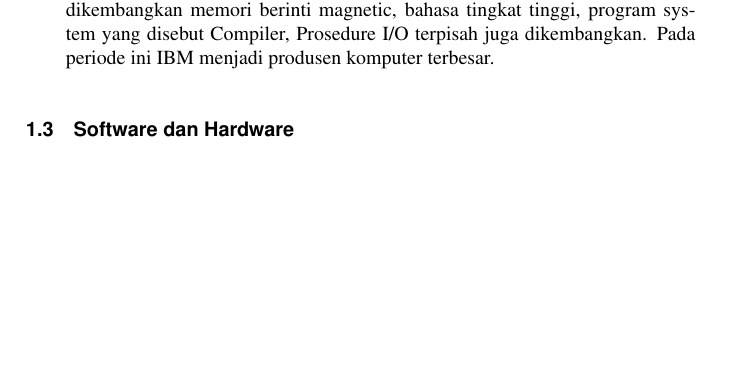
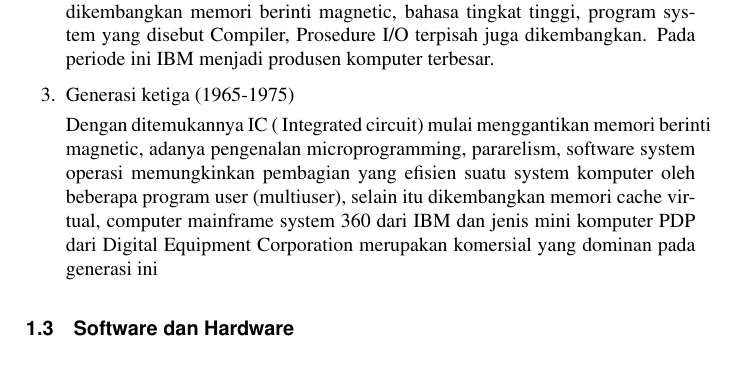
Before and after one commit to BukuInformatika/Arkom2019, a LaTeX thesis (main.tex, which reads chapters/DefinisidanSejarah.tex): part of page 35 of 74, cut so that both start at the same text, the shorter picture padded with empty space. Compiled offline with pdfLaTeX.

Commit message:
menambah sejarah

```diff
--- a/chapters/DefinisidanSejarah.tex
+++ b/chapters/DefinisidanSejarah.tex
@@ -23,10 +23,14 @@ Sejarah perkembangan arsitektur komputer telah dimulai sejak masa perang dunia k
 
 Negara-negara maju yang sedang berperang berlomba-lomba menciptakan peralatan canggih yang digunakan untuk media informasi dan radar  untuk keperluan militer. Komputer diperkenalkan pertama kali di universitas Pensylvania dengan berbasis teknologi tabung hampa udara  yang digunakan pada peralatan radio. Konsep utama arsitektur komputer diperkenalkan oleh john Von Neuman,
 Program dan datanya diletakkan dalam memori yang sama , operasi aritmatika dasar dilakukan dalam beberapa milidetik menggunakan teknologi tabung hampa udara untuk menerapkan fungsi logika, teknologi ini dapat menghasilkan peningkatan kecepatan  dengan kelipatan 100 hingga 1000 kali relatif terhadap teknologi mekanik dan elektro mekanik berbasis relay dan  fungsi I/O dilaksanakan oleh alat yang mirip mesin ketik.
+
 \item Generasai kedua (1955-1965)
 
 Perusahan AT\&T Bell laboratories menemukan Transistor pada akhir tahun 1940-an dan dengan cepat menggantikan tabung hampa udara, pada  periode ini dikembangkan memori berinti magnetic, bahasa tingkat tinggi, program system yang disebut Compiler, Prosedure I/O terpisah juga dikembangkan. Pada periode ini IBM menjadi produsen komputer terbesar.
 
+\item Generasi ketiga (1965-1975)
+
+Dengan ditemukannya  IC ( Integrated circuit) mulai menggantikan memori berinti magnetic, adanya pengenalan microprogramming, pararelism, software system operasi memungkinkan pembagian yang efisien suatu system komputer oleh beberapa program user (multiuser), selain itu dikembangkan memori cache virtual, computer  mainframe system 360 dari IBM dan jenis mini komputer PDP dari Digital Equipment Corporation merupakan komersial yang dominan pada generasi ini
 
 \end{enumerate}
 
```
Also changed, not shown: main.pdf.
